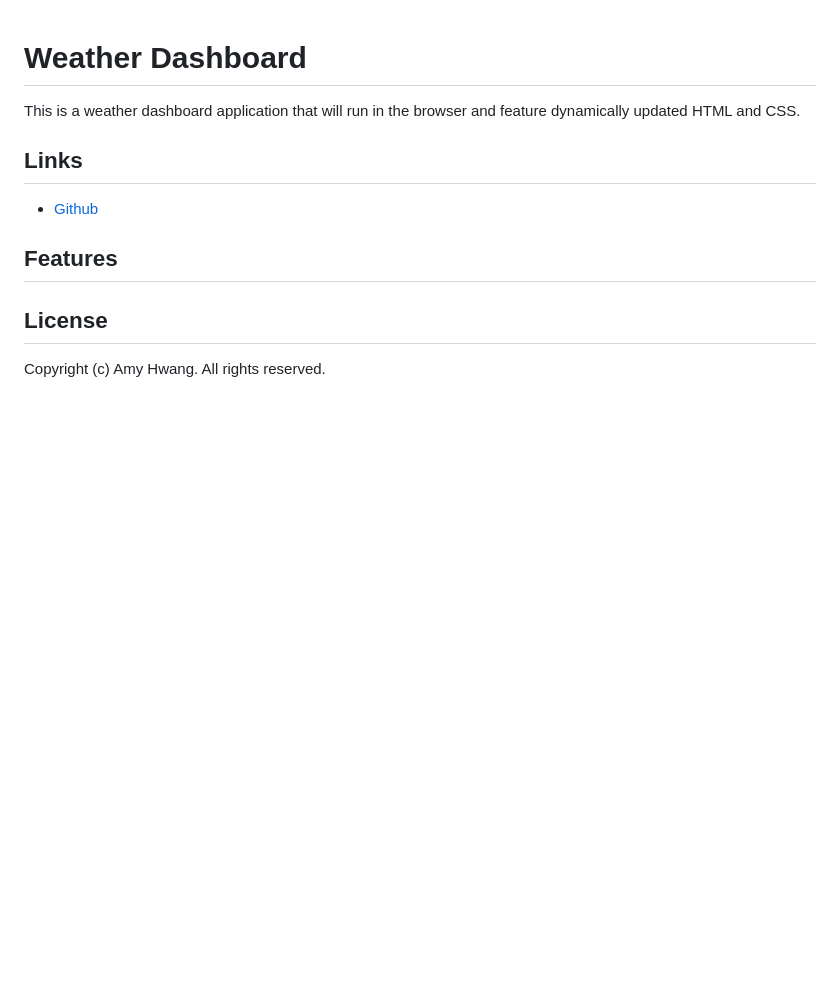
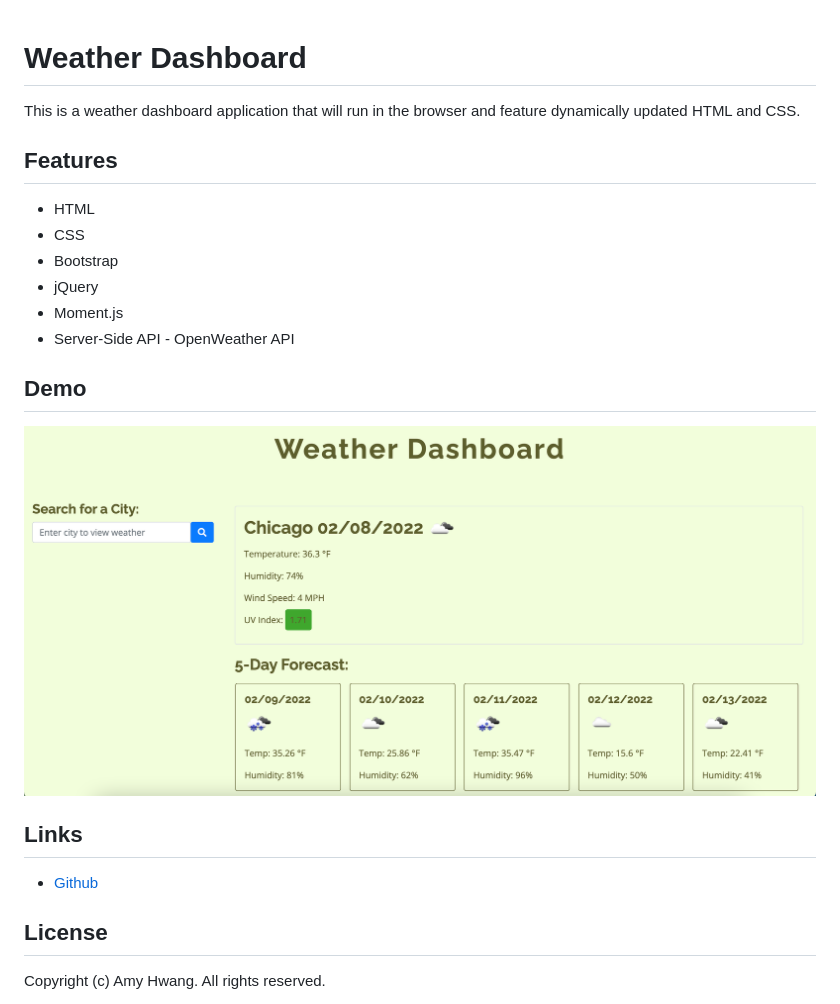
Before and after one commit to wl0194/Weather-Dashboard, a Markdown page: README.md, the part around the change. Drawn GitHub-style; pictures changed too: Assets/weather_demo.png (added); blank space fills up the shorter version.

```diff
--- a/README.md
+++ b/README.md
@@ -3,12 +3,22 @@
 This is a weather dashboard application that will run in the browser and feature dynamically updated HTML and CSS.
 
 
+## Features
+
+* HTML
+* CSS
+* Bootstrap
+* jQuery
+* Moment.js
+* Server-Side API - OpenWeather API
+
+## Demo
+
+![Weather Dashboard Demo](Assets/weather_demo.png)
+
 ## Links
 
 * [Github](https://github.com/wl0194)
-
-
-## Features
 
 
 ## License
```
Also changed, not shown: README copy.md (deleted, +0 -90 lines), 2 other files.
